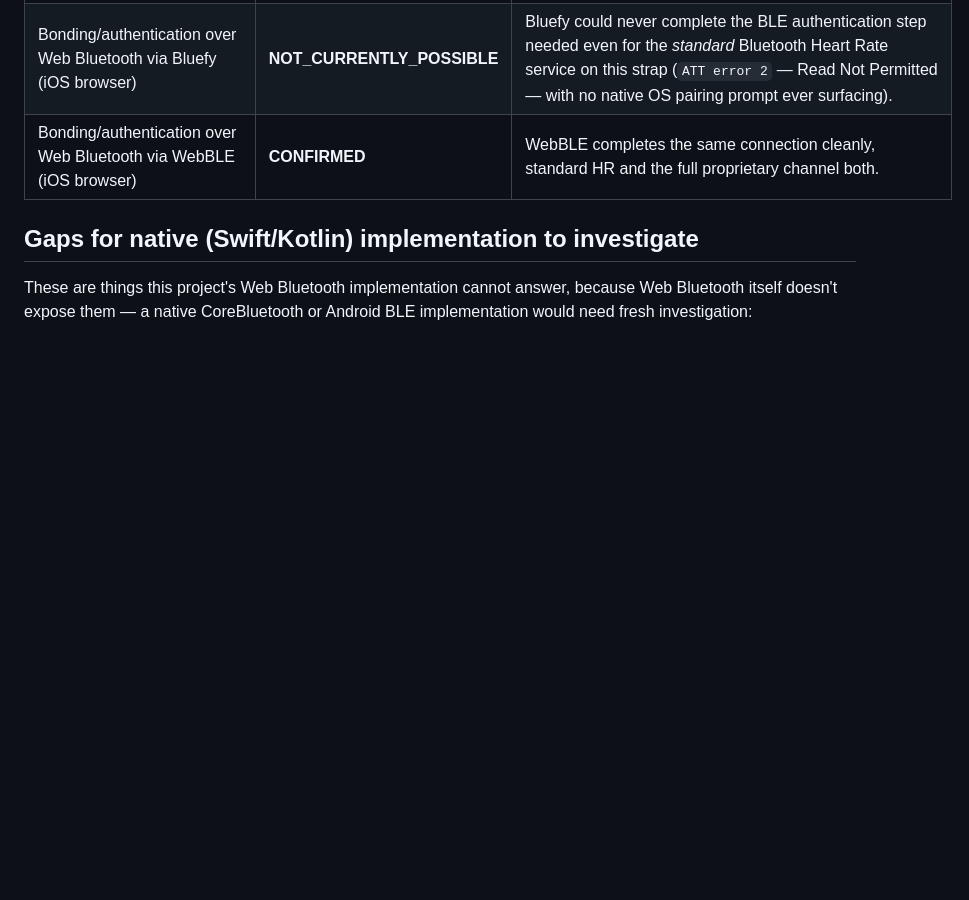
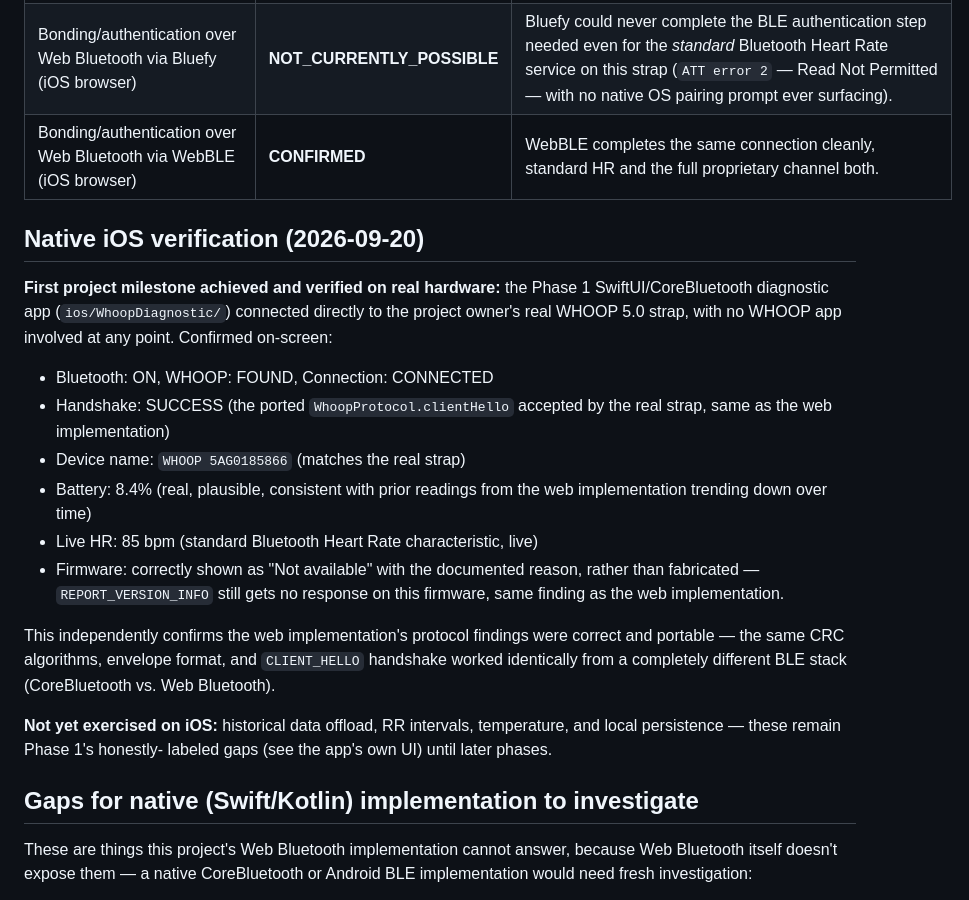
Before and after one commit to sridharchikkala91/pulse, a Markdown page: docs/WHOOP5_PROTOCOL_STATUS.md, the part around the change. GitHub-like rendering; blank space fills up the shorter version.

Commit message:
Record first milestone: native iOS app verified on real WHOOP 5.0 hardware
Confirmed: handshake success, real device name, real battery %, live
HR, all from a completely independent CoreBluetooth implementation
(not the web app). Cross-validates the protocol research — the same
findings held across two completely different BLE stacks.

Co-Authored-By: Claude Sonnet 5 <noreply@anthropic.com>
Claude-Session: https://claude.ai/code/session_01WwEWeNvRTR2GiYoq4qeA7D

```diff
--- a/docs/WHOOP5_PROTOCOL_STATUS.md
+++ b/docs/WHOOP5_PROTOCOL_STATUS.md
@@ -48,6 +48,33 @@ invented — where something is unverified, it says so.
 | Bonding/authentication over Web Bluetooth via Bluefy (iOS browser) | **NOT_CURRENTLY_POSSIBLE** | Bluefy could never complete the BLE authentication step needed even for the *standard* Bluetooth Heart Rate service on this strap (`ATT error 2` — Read Not Permitted — with no native OS pairing prompt ever surfacing). |
 | Bonding/authentication over Web Bluetooth via WebBLE (iOS browser) | **CONFIRMED** | WebBLE completes the same connection cleanly, standard HR and the full proprietary channel both. |
 
+## Native iOS verification (2026-09-20)
+
+**First project milestone achieved and verified on real hardware:** the
+Phase 1 SwiftUI/CoreBluetooth diagnostic app (`ios/WhoopDiagnostic/`)
+connected directly to the project owner's real WHOOP 5.0 strap, with no
+WHOOP app involved at any point. Confirmed on-screen:
+
+- Bluetooth: ON, WHOOP: FOUND, Connection: CONNECTED
+- Handshake: SUCCESS (the ported `WhoopProtocol.clientHello` accepted by
+  the real strap, same as the web implementation)
+- Device name: `WHOOP 5AG0185866` (matches the real strap)
+- Battery: 8.4% (real, plausible, consistent with prior readings from the
+  web implementation trending down over time)
+- Live HR: 85 bpm (standard Bluetooth Heart Rate characteristic, live)
+- Firmware: correctly shown as "Not available" with the documented
+  reason, rather than fabricated — `REPORT_VERSION_INFO` still gets no
+  response on this firmware, same finding as the web implementation.
+
+This independently confirms the web implementation's protocol findings
+were correct and portable — the same CRC algorithms, envelope format, and
+`CLIENT_HELLO` handshake worked identically from a completely different
+BLE stack (CoreBluetooth vs. Web Bluetooth).
+
+**Not yet exercised on iOS:** historical data offload, RR intervals,
+temperature, and local persistence — these remain Phase 1's honestly-
+labeled gaps (see the app's own UI) until later phases.
+
 ## Gaps for native (Swift/Kotlin) implementation to investigate
 
 These are things this project's Web Bluetooth implementation cannot answer,
```
